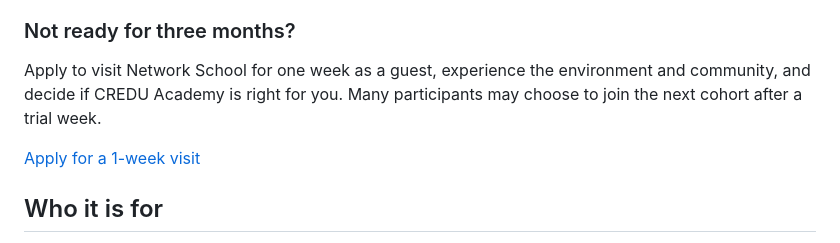
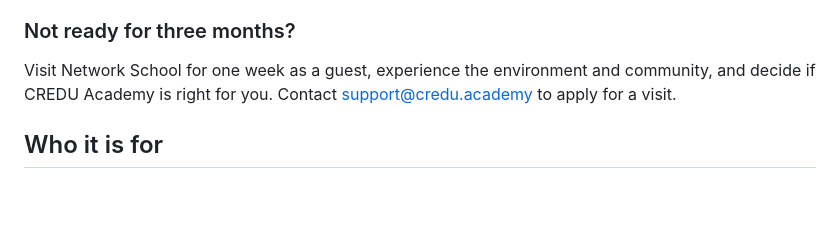
Before and after one commit to electrafrost/credu-academy, a Markdown page: README.md, the part around the change. Rendered like a GitHub page; blank space fills up the shorter version.

```diff
--- a/README.md
+++ b/README.md
@@ -24,9 +24,7 @@ The structure below is an example of what a three-month programme could look lik
 
 ### Not ready for three months?
 
-Apply to visit Network School for one week as a guest, experience the environment and community, and decide if CREDU Academy is right for you. Many participants may choose to join the next cohort after a trial week.
-
-[Apply for a 1-week visit](https://ns.com/electrafrost/apply)
+Visit Network School for one week as a guest, experience the environment and community, and decide if CREDU Academy is right for you. Contact [support@credu.academy](mailto:support@credu.academy) to apply for a visit.
 
 ## Who it is for
 
```
